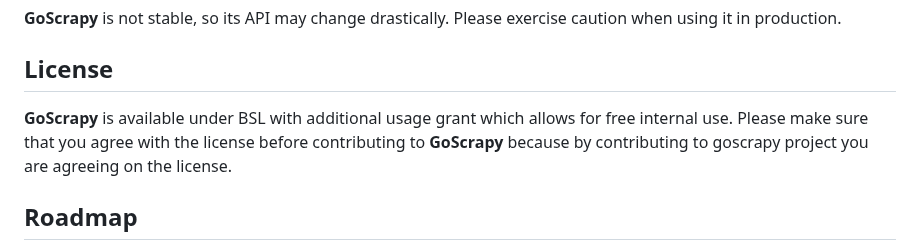
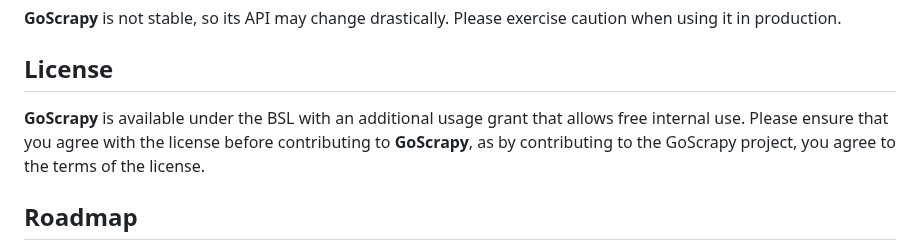
Before and after one commit to tech-engine/goscrapy, a Markdown page: README.md, the part around the change. Drawn GitHub-style.

Commit message:
docs: readme update

```diff
--- a/README.md
+++ b/README.md
@@ -113,7 +113,7 @@ Please follow the [wiki](https://github.com/tech-engine/goscrapy/wiki) docs for
 
 ## License
 
-**GoScrapy** is available under BSL with additional usage grant which allows for free internal use. Please make sure that you agree with the license before contributing to **GoScrapy** because by contributing to goscrapy project you are agreeing on the license.
+**GoScrapy** is available under the BSL with an additional usage grant that allows free internal use. Please ensure that you agree with the license before contributing to **GoScrapy**, as by contributing to the GoScrapy project, you agree to the terms of the license.
 
 ## Roadmap
 
```
